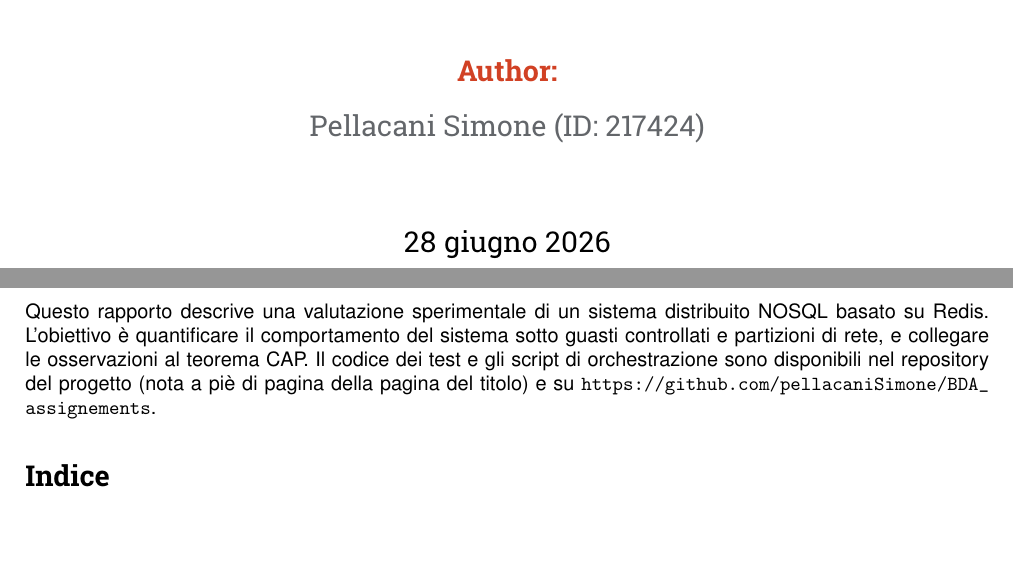
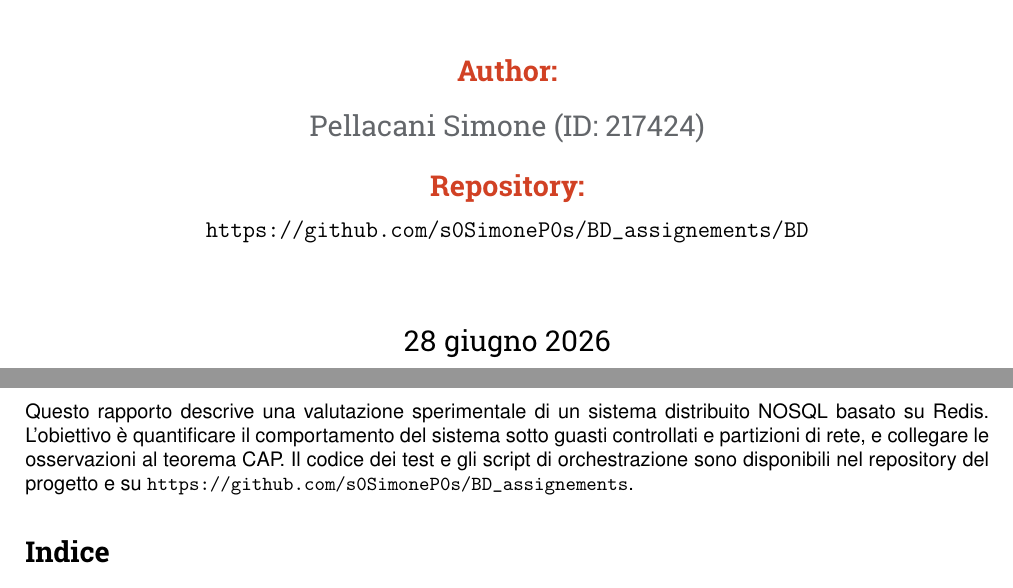
Before and after one commit to s0SimoneP0s/BD_assignements, a LaTeX document (BD/progetto_latex/main_ita.tex, which reads BD/progetto_latex/titlepage.tex): two parts of pages 1 and 2 of 7, joined at a grey line, cut so that both start at the same text, the shorter picture padded with empty space. Compiled offline with pdfLaTeX.

Commit message:
fixed link references

```diff
--- a/BD/progetto_latex/main_ita.tex
+++ b/BD/progetto_latex/main_ita.tex
@@ -40,8 +40,8 @@
 Questo rapporto descrive una valutazione sperimentale di un sistema distribuito NOSQL basato su Redis. %
 L'obiettivo è quantificare il comportamento del sistema sotto guasti controllati e partizioni di rete, %
 e collegare le osservazioni al teorema CAP. Il codice dei test e gli script di orchestrazione sono %
-disponibili nel repository del progetto (nota a piè di pagina della pagina del titolo) e su %
-\url{https://github.com/pellacaniSimone/BDA_assignements}.
+disponibili nel repository del progetto e su %
+\url{https://github.com/s0SimoneP0s/BD_assignements}.
 
 %%% Crea il sommario
 \tableofcontents
--- a/BD/progetto_latex/titlepage.tex
+++ b/BD/progetto_latex/titlepage.tex
@@ -1,46 +1,19 @@
 \begin{titlepage}
     \fontfamily{RobotoSlab-TLF}\selectfont
-%%%%%%%%%%%%%%%%%%%%%%%%%%%%%%%%%%%%%%%%%%%%%%%%%%%%%%%%%%UNCOMMENT THE FOLLOWING FOR LESS "PLAIN" TITLE PAGE (SELECT WITH MOUSE AND PRESS CTRL AND /)
 
-    % \begin{tikzpicture}[remember picture,overlay]
-    %     % Set seed for random number generator
-    %     \pgfmathsetseed{4}
-    %     % Define the text area to avoid
-    %     \path (current page text area.south west) rectangle (current page text area.north east);
-    %     % Adding circles spread over the entire page
-    %     \foreach \x in {1,...,1000}
-    %         \draw[tudelftdarkblue] (current page.south west) ++(rand*\paperwidth,rand*\paperheight) circle (rand*0.3);
-    %     % Define coordinates for the corners of the white box
-    %     \coordinate (A) at ([shift={(-8cm,12cm)}]current page.center);
-    %     \coordinate (B) at ([shift={(8cm,-5cm)}]current page.center);
-    %     % Draw the white background box
-    %     \fill[white] (A) rectangle (B);
-    %     % Adding equations as background features
-    %     \node[anchor=center,rotate=20,text=tudelftcyan] at ([shift={(-7cm,-2cm)}]current page.center) {\fontsize{18}{22}\selectfont
-    %     $\nabla^2 T - \frac{1}{\alpha}\frac{\partial T}{\partial t} = 0$};
-    %     \node[anchor=center,rotate=-15,text=tudelftcyan] at ([shift={(5cm,-4cm)}]current page.center) {\fontsize{18}{22}\selectfont
-    %     $\frac{\partial \rho}{\partial t} + \nabla \cdot (\rho \mathbf{v}) = 0$};
-    %     \node[anchor=center,rotate=20,text=tudelftcyan] at ([shift={(6cm,4cm)}]current page.center) {\fontsize{18}{22}\selectfont
-    %     $a^2 + b^2 = c^2$};
-    %     \node[anchor=center,rotate=10,text=tudelftcyan] at ([shift={(7cm,-2cm)}]current page.center) {\fontsize{18}{22}\selectfont
-    %     $E = \frac{\sigma}{\varepsilon}$};
-    %     \node[anchor=center,rotate=-10,text=tudelftcyan] at ([shift={(-6cm,4cm)}]current page.center) {\fontsize{18}{22}\selectfont
-    %     $F = ma$};
-    %     \node[anchor=center,rotate=5,text=tudelftcyan] at ([shift={(-4cm,-5cm)}]current page.center) {\fontsize{18}{22}\selectfont
-    %     $Q = -\frac{kA}{\mu} \frac{\Delta P}{L}$};
-    % \end{tikzpicture}
-%%%%%%%%%%%%%%%%%%%%%%%%%%%%%%%%%%%%%%%%%%%%%%%%%%%%%%%%%%
     \vspace*{3cm}
 
     \centering
     {\Huge \textbf{\textcolor{black}{CAP theorem evaluation on Redis: Availability, Consistency, and Partitioning}}}\\[1.5cm]
     \textsc{\LARGE Master Degree in Computer Science}\\[0.3cm]
     \text{\large Big Data Analytics -- Academic Year 2025/2026}\\[1.5cm]
-
-    {\Large \textbf{\textcolor{unimorered}{Author:}}}\\[0.5cm]
+    {
+    \Large \textbf{\textcolor{unimorered}{Author:}}}\\[0.5cm]
     \begin{tabular}{c}
         \Large \textcolor{unimoregrey}{Pellacani Simone (ID: 217424)} \\
-    \end{tabular}\\[1.5cm]
+    \end{tabular}\\[0.5cm]
+    {\Large \textbf{\textcolor{unimorered}{Repository:}}}\\[0.3cm]
+    {\large \texttt{https://github.com/s0SimoneP0s/BD\_assignements/BD}}\\[1.5cm]
 
     {\Large \today}
 
```
Also changed, not shown: BD/progetto_latex/ref.bib (+9 -0 lines), BD/progetto_latex/main_ita.pdf, BD/progetto_latex/main_ita.tex (6 more changed lines).
